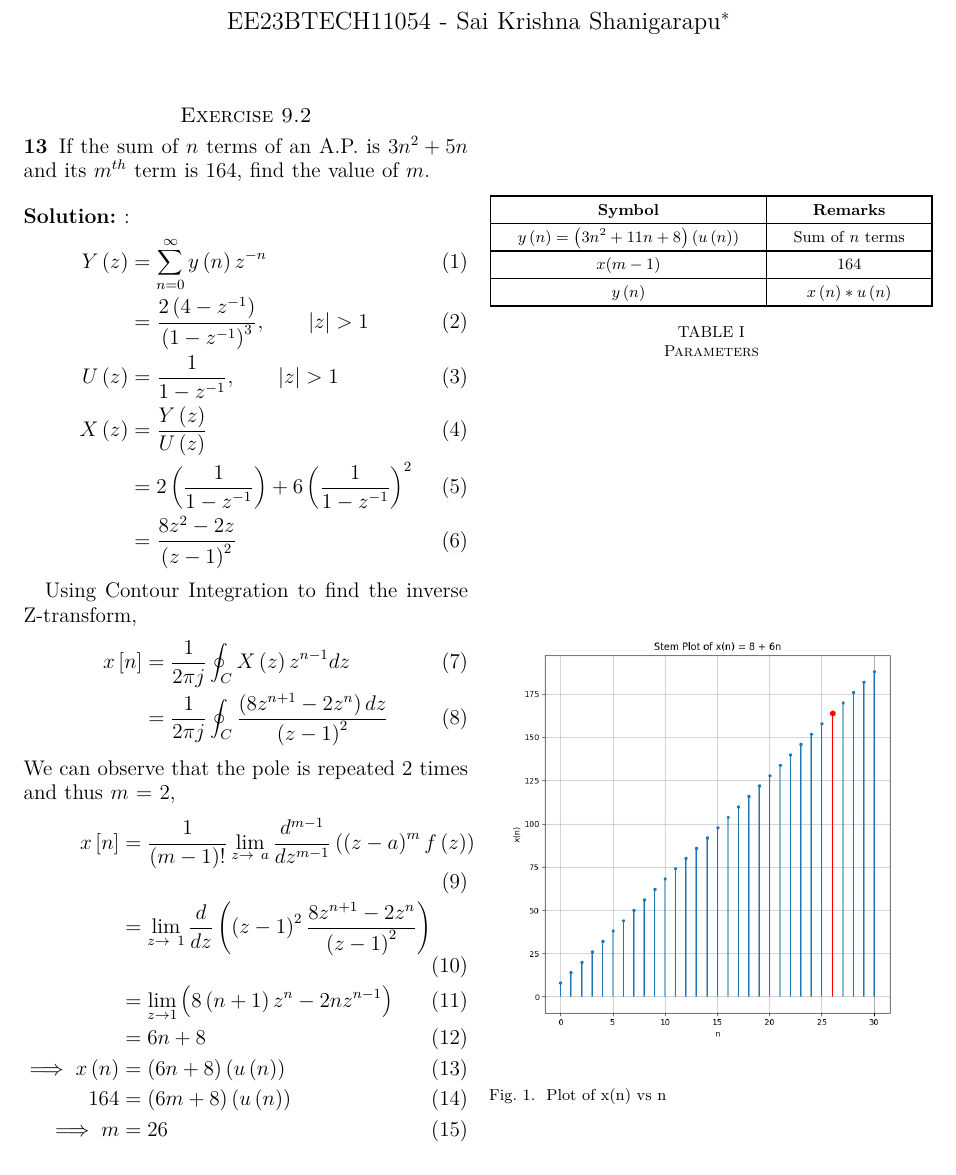
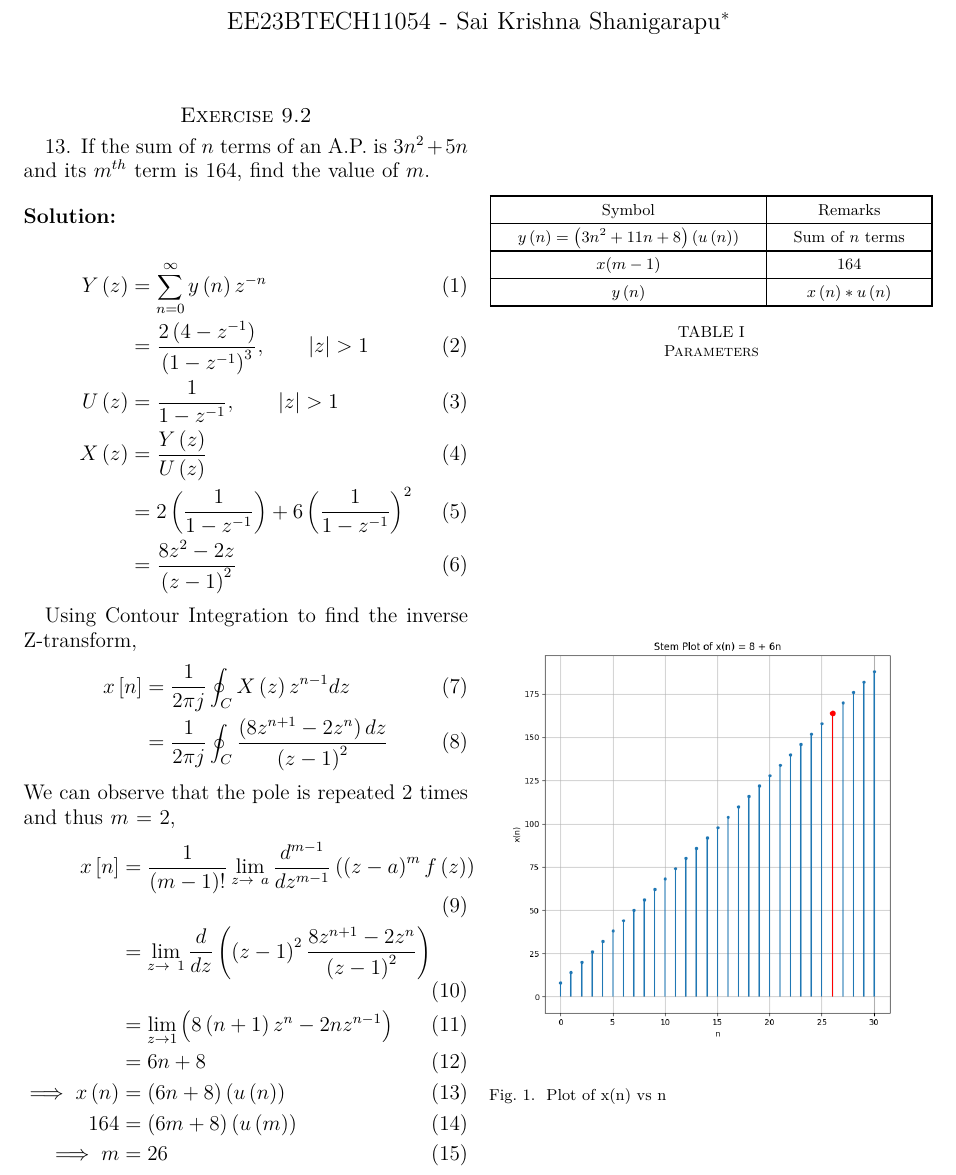
Before and after one commit to ssk1504/discrete_13, a LaTeX paper (main.tex): part of the page, cut so that both start at the same text. Compiled offline with pdfLaTeX.

Commit message:
12th iteration

```diff
--- a/main.tex
+++ b/main.tex
@@ -26,11 +26,11 @@
 
 \section*{Exercise 9.2}
 
-\noindent \textbf{13} \hspace{2pt}If the sum of $n$ terms of an A.P. is $3n^2+5n$ and its $m^{th}$ term is 164, find the value of $m$.
+13. \hspace{2pt}If the sum of $n$ terms of an A.P. is $3n^2+5n$ and its $m^{th}$ term is 164, find the value of $m$.
 \bigskip
 
-\solution:
-\noindent
+\solution
+
 \begin{align}
 Y\brak{z} &=  \sum_{n=0}^{\infty} y\brak{n}z^{-n} \\
 &= \frac{2\brak{4-z^{-1}}}{\brak{1-z^{-1}}^3}, \qquad |z| > 1\\
@@ -56,7 +53,7 @@ We can observe that the pole is repeated 2 times and thus $m$ = 2,
     &= \lim_{z\to 1}\brak{8\brak{n+1}z^n - 2nz^{n-1}}\\
     &= 6n+8\\
     \implies x\brak{n} &= \brak{6n+8}\brak{u\brak{n}}\\
-    164 &= \brak{6m+8}\brak{u\brak{n}}\\
+    164 &= \brak{6m+8}\brak{u\brak{m}}\\
     \implies m &= 26
 \end{align}
 
```
Also changed, not shown: tables/table1.tex (+1 -1 lines), main.pdf, main.tex (5 more changed lines), 2 other files.
